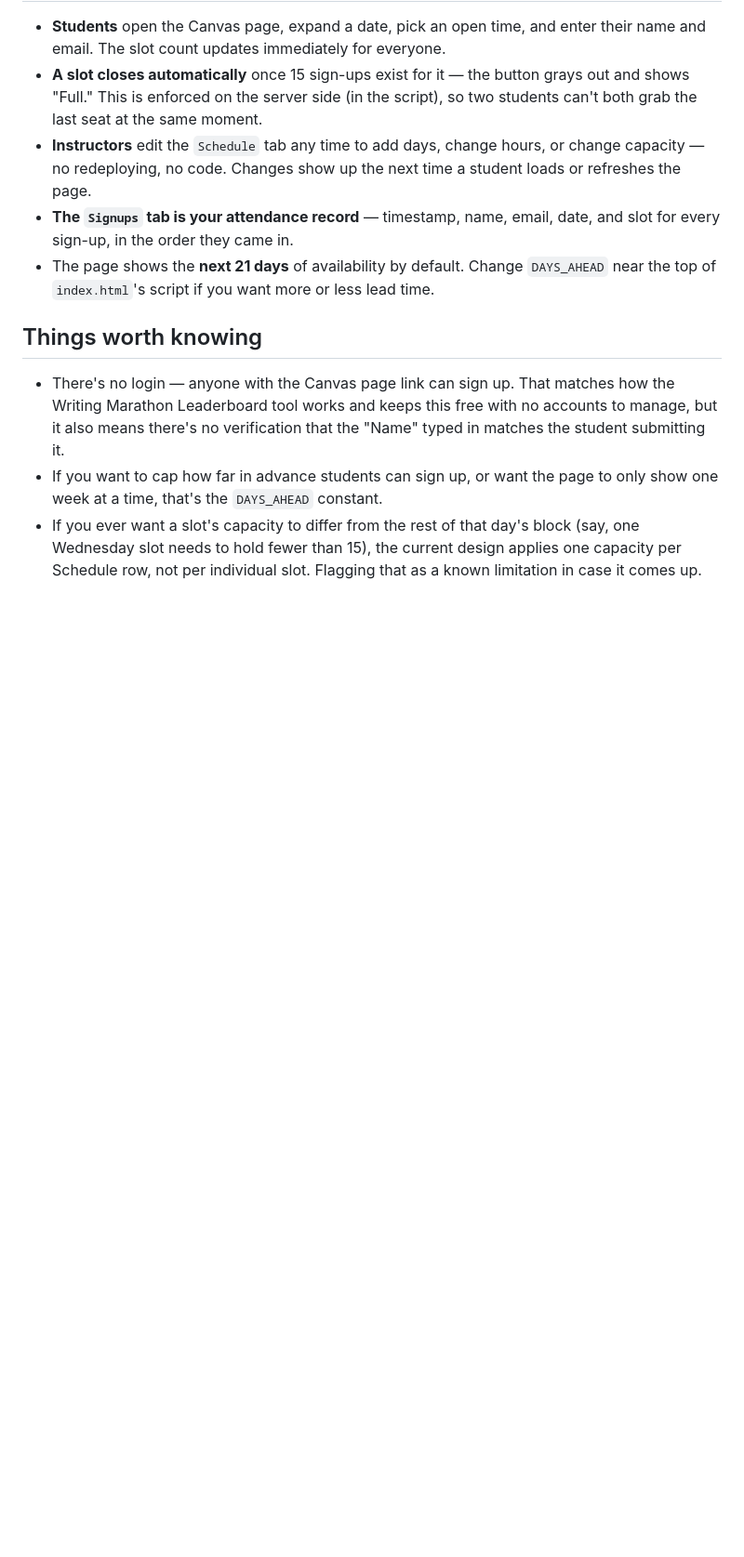
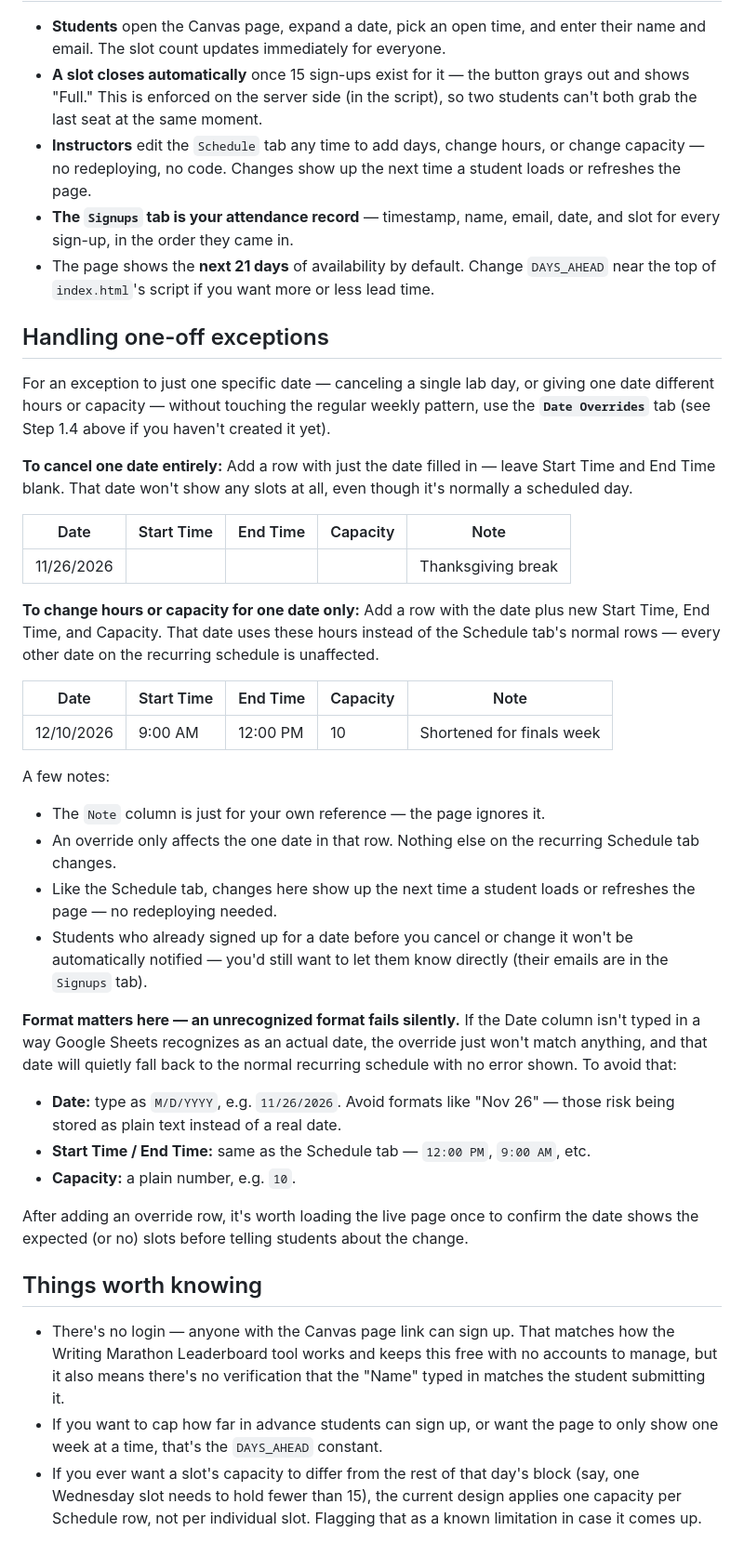
Before and after one commit to kerisalyards-EdTech/MACOpenLabSignUps, a Markdown page: README.md, the part around one of its changes. Shown at 93% size. Drawn GitHub-style; blank space fills up the shorter version.

```diff
--- a/README.md
+++ b/README.md
@@ -120,6 +131,51 @@ Adjust `height` if the page feels cramped or oversized once you see it live —
   `DAYS_AHEAD` near the top of `index.html`'s script if you want more or less lead
   time.
 
+## Handling one-off exceptions
+
+For an exception to just one specific date — canceling a single lab day, or giving
+one date different hours or capacity — without touching the regular weekly pattern,
+use the **`Date Overrides`** tab (see Step 1.4 above if you haven't created it yet).
+
+**To cancel one date entirely:**
+Add a row with just the date filled in — leave Start Time and End Time blank.
+That date won't show any slots at all, even though it's normally a scheduled day.
+
+| Date | Start Time | End Time | Capacity | Note |
+|------|-----------|----------|----------|------|
+| 11/26/2026 | | | | Thanksgiving break |
+
+**To change hours or capacity for one date only:**
+Add a row with the date plus new Start Time, End Time, and Capacity. That date uses
+these hours instead of the Schedule tab's normal rows — every other date on the
+recurring schedule is unaffected.
+
+| Date | Start Time | End Time | Capacity | Note |
+|------|-----------|----------|----------|------|
+| 12/10/2026 | 9:00 AM | 12:00 PM | 10 | Shortened for finals week |
+
+A few notes:
+- The `Note` column is just for your own reference — the page ignores it.
+- An override only affects the one date in that row. Nothing else on the recurring
+  Schedule tab changes.
+- Like the Schedule tab, changes here show up the next time a student loads or
+  refreshes the page — no redeploying needed.
+- Students who already signed up for a date before you cancel or change it won't
+  be automatically notified — you'd still want to let them know directly (their
+  emails are in the `Signups` tab).
+
+**Format matters here — an unrecognized format fails silently.** If the Date
+column isn't typed in a way Google Sheets recognizes as an actual date, the
+override just won't match anything, and that date will quietly fall back to the
+normal recurring schedule with no error shown. To avoid that:
+- **Date:** type as `M/D/YYYY`, e.g. `11/26/2026`. Avoid formats like "Nov 26" —
+  those risk being stored as plain text instead of a real date.
+- **Start Time / End Time:** same as the Schedule tab — `12:00 PM`, `9:00 AM`, etc.
+- **Capacity:** a plain number, e.g. `10`.
+
+After adding an override row, it's worth loading the live page once to confirm the
+date shows the expected (or no) slots before telling students about the change.
+
 ## Things worth knowing
 
 - There's no login — anyone with the Canvas page link can sign up. That matches how
```
Also changed, not shown: other parts of README.md (+11 -0 lines).
